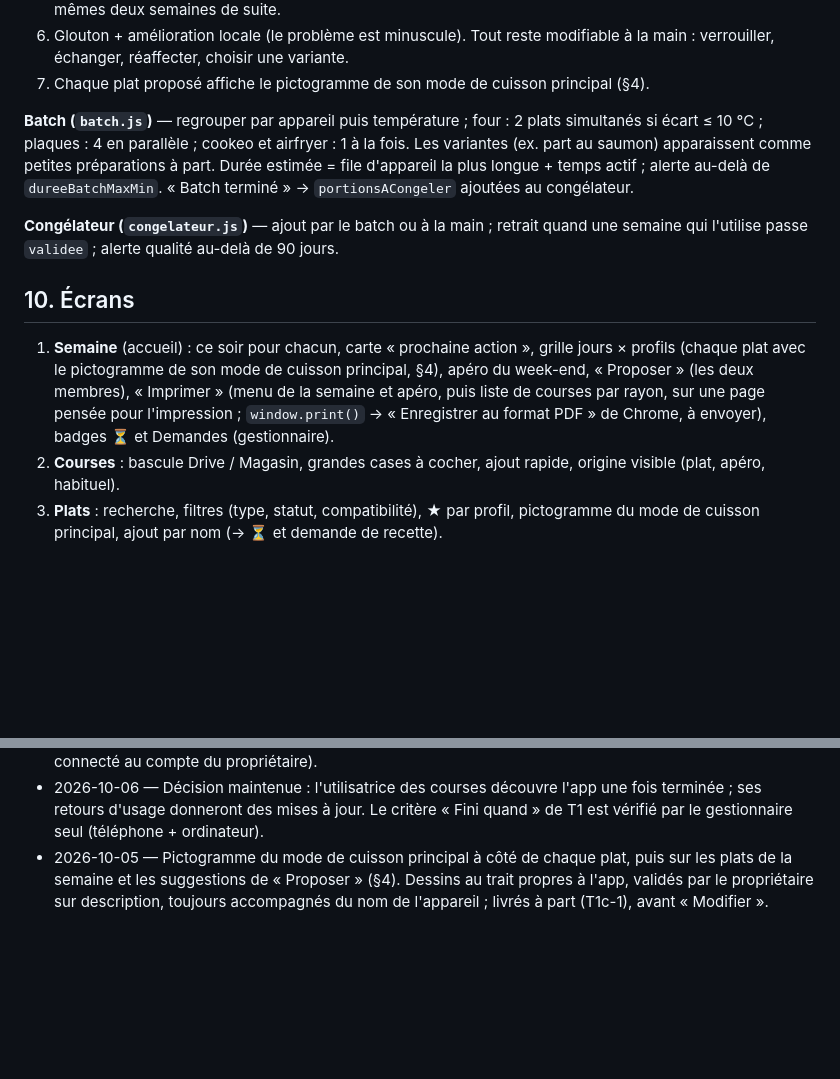
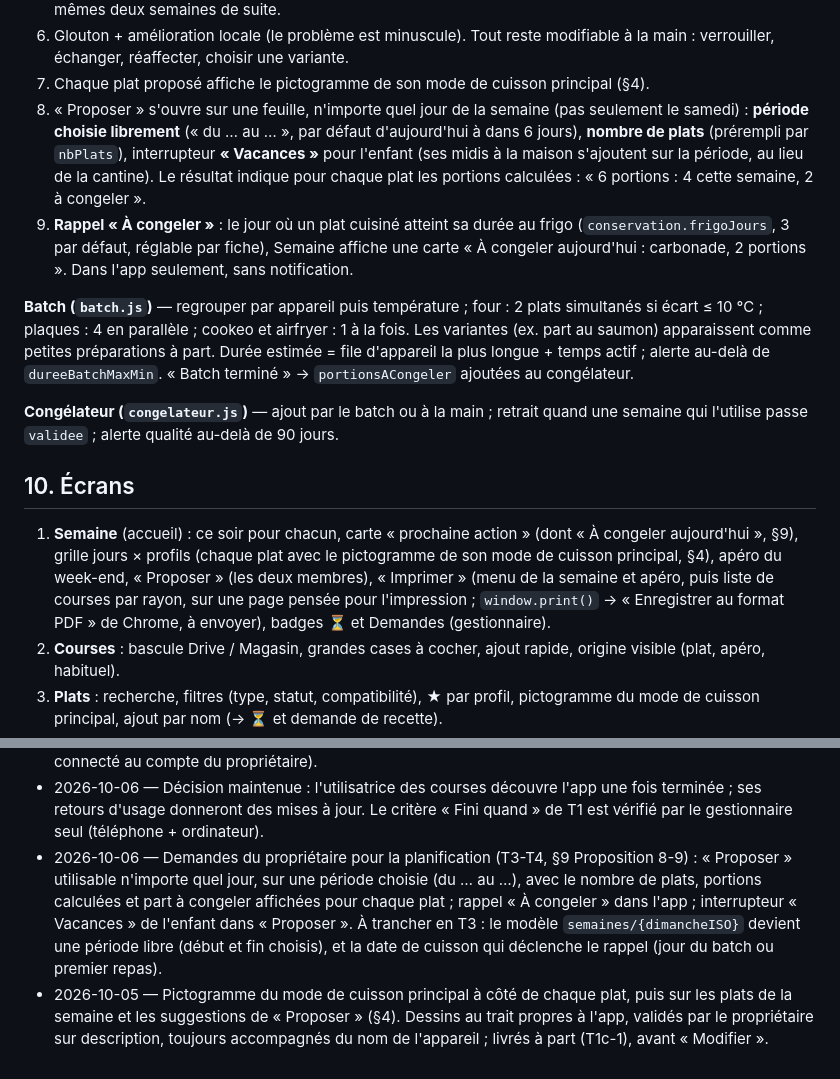
Before and after one commit to Dieroo/Repas-et-liste-de-course, a Markdown page: CLAUDE.md, 2 parts joined by grey strips. Rendered like a GitHub page; blank space fills up the shorter version.

Commit message:
CLAUDE.md : Proposer sur une période choisie, rappel À congeler, vacances de l'enfant
Co-Authored-By: Claude Opus 5.5 <noreply@anthropic.com>
Claude-Session: https://claude.ai/code/session_01BunVgHqDXvkULtoFibLcKt

```diff
--- a/CLAUDE.md
+++ b/CLAUDE.md
@@ -363,6 +363,8 @@ besoin: sans_viande | avec_proteine
 5. Apéro : `apero.nbSuggestions` fiches `apero` compatibles avec tous les profils (ou adaptables), jamais les mêmes deux semaines de suite.
 6. Glouton + amélioration locale (le problème est minuscule). Tout reste modifiable à la main : verrouiller, échanger, réaffecter, choisir une variante.
 7. Chaque plat proposé affiche le pictogramme de son mode de cuisson principal (§4).
+8. « Proposer » s'ouvre sur une feuille, n'importe quel jour de la semaine (pas seulement le samedi) : **période choisie librement** (« du … au … », par défaut d'aujourd'hui à dans 6 jours), **nombre de plats** (prérempli par `nbPlats`), interrupteur **« Vacances »** pour l'enfant (ses midis à la maison s'ajoutent sur la période, au lieu de la cantine). Le résultat indique pour chaque plat les portions calculées : « 6 portions : 4 cette semaine, 2 à congeler ».
+9. **Rappel « À congeler »** : le jour où un plat cuisiné atteint sa durée au frigo (`conservation.frigoJours`, 3 par défaut, réglable par fiche), Semaine affiche une carte « À congeler aujourd'hui : carbonade, 2 portions ». Dans l'app seulement, sans notification.
 
 **Batch (`batch.js`)** — regrouper par appareil puis température ; four : 2 plats simultanés si écart ≤ 10 °C ; plaques : 4 en parallèle ; cookeo et airfryer : 1 à la fois. Les variantes (ex. part au saumon) apparaissent comme petites préparations à part. Durée estimée = file d'appareil la plus longue + temps actif ; alerte au-delà de `dureeBatchMaxMin`. « Batch terminé » → `portionsACongeler` ajoutées au congélateur.
 
@@ -370,7 +372,7 @@ besoin: sans_viande | avec_proteine
 
 ## 10. Écrans
 
-1. **Semaine** (accueil) : ce soir pour chacun, carte « prochaine action », grille jours × profils (chaque plat avec le pictogramme de son mode de cuisson principal, §4), apéro du week-end, « Proposer » (les deux membres), « Imprimer » (menu de la semaine et apéro, puis liste de courses par rayon, sur une page pensée pour l'impression ; `window.print()` → « Enregistrer au format PDF » de Chrome, à envoyer), badges ⏳ et Demandes (gestionnaire).
+1. **Semaine** (accueil) : ce soir pour chacun, carte « prochaine action » (dont « À congeler aujourd'hui », §9), grille jours × profils (chaque plat avec le pictogramme de son mode de cuisson principal, §4), apéro du week-end, « Proposer » (les deux membres), « Imprimer » (menu de la semaine et apéro, puis liste de courses par rayon, sur une page pensée pour l'impression ; `window.print()` → « Enregistrer au format PDF » de Chrome, à envoyer), badges ⏳ et Demandes (gestionnaire).
 2. **Courses** : bascule Drive / Magasin, grandes cases à cocher, ajout rapide, origine visible (plat, apéro, habituel).
 3. **Plats** : recherche, filtres (type, statut, compatibilité), ★ par profil, pictogramme du mode de cuisson principal, ajout par nom (→ ⏳ et demande de recette).
 4. **Découvrir** : §4.
@@ -440,4 +442,5 @@ Décisions :
 - 2026-10-06 — « Modifier » : la modification en cours est gardée dans `localStorage` (Android vide `sessionStorage` quand l'app est fermée depuis les applis récentes) ; portions et ingrédients s'écrivent toujours ensemble (les quantités valent pour le nombre de portions affiché) ; `conservation` est écrite sous-champ par sous-champ (l'autre sous-champ, changé ailleurs, reste) ; la cuisson principale se règle sur l'étape la plus longue de la fiche, les autres étapes restent celles de Claude. Les bancs d'essai navigateur (Playwright, faux Firebase) vivent dans la session de travail, hors du dépôt ; ils sont rejoués à chaque livraison (T0, T1a, T1b, T1c-1, T1c-2).
 - 2026-10-06 — Mise en ligne : pendant un incident GitHub Actions, une publication Pages relancée peut rester « en file » sans pouvoir être annulée ni supprimée, et bloquer les suivantes. Remède : demander une publication neuve de `main` avec `gh api -X POST repos/<propriétaire>/<dépôt>/pages/builds` (outil `gh` connecté au compte du propriétaire).
 - 2026-10-06 — Décision maintenue : l'utilisatrice des courses découvre l'app une fois terminée ; ses retours d'usage donneront des mises à jour. Le critère « Fini quand » de T1 est vérifié par le gestionnaire seul (téléphone + ordinateur).
+- 2026-10-06 — Demandes du propriétaire pour la planification (T3-T4, §9 Proposition 8-9) : « Proposer » utilisable n'importe quel jour, sur une période choisie (du … au …), avec le nombre de plats, portions calculées et part à congeler affichées pour chaque plat ; rappel « À congeler » dans l'app ; interrupteur « Vacances » de l'enfant dans « Proposer ». À trancher en T3 : le modèle `semaines/{dimancheISO}` devient une période libre (début et fin choisis), et la date de cuisson qui déclenche le rappel (jour du batch ou premier repas).
 - 2026-10-05 — Pictogramme du mode de cuisson principal à côté de chaque plat, puis sur les plats de la semaine et les suggestions de « Proposer » (§4). Dessins au trait propres à l'app, validés par le propriétaire sur description, toujours accompagnés du nom de l'appareil ; livrés à part (T1c-1), avant « Modifier ».
```
